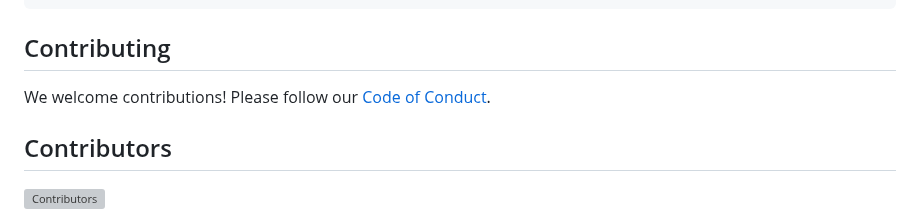
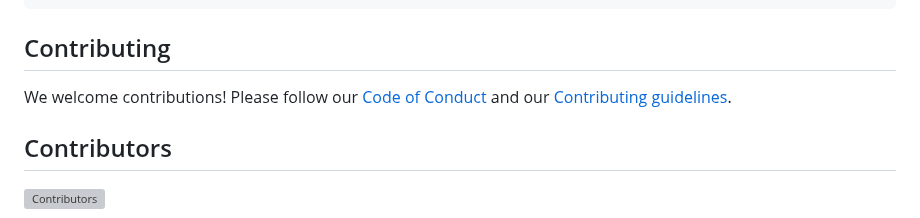
Before and after one commit to studio-YOLO/editpix, a Markdown page: README.md, the part around one of its changes. GitHub-like rendering; grey boxes are pictures that could not be loaded.

```diff
--- a/README.md
+++ b/README.md
@@ -145,7 +146,7 @@ image.onload = () => {
 
 ## Contributing
 
-We welcome contributions! Please follow our [Code of Conduct](CODE_OF_CONDUCT.md).
+We welcome contributions! Please follow our [Code of Conduct](CODE_OF_CONDUCT.md) and our [Contributing guidelines](CONTRIBUTING.md).
 
 ## Contributors
 [![Contributors](https://contrib.rocks/image?repo=studio-YOLO/editpix)](https://github.com/studio-YOLO/editpix/graphs/contributors)
```
Also changed, not shown: other parts of README.md (+2 -1 lines).
